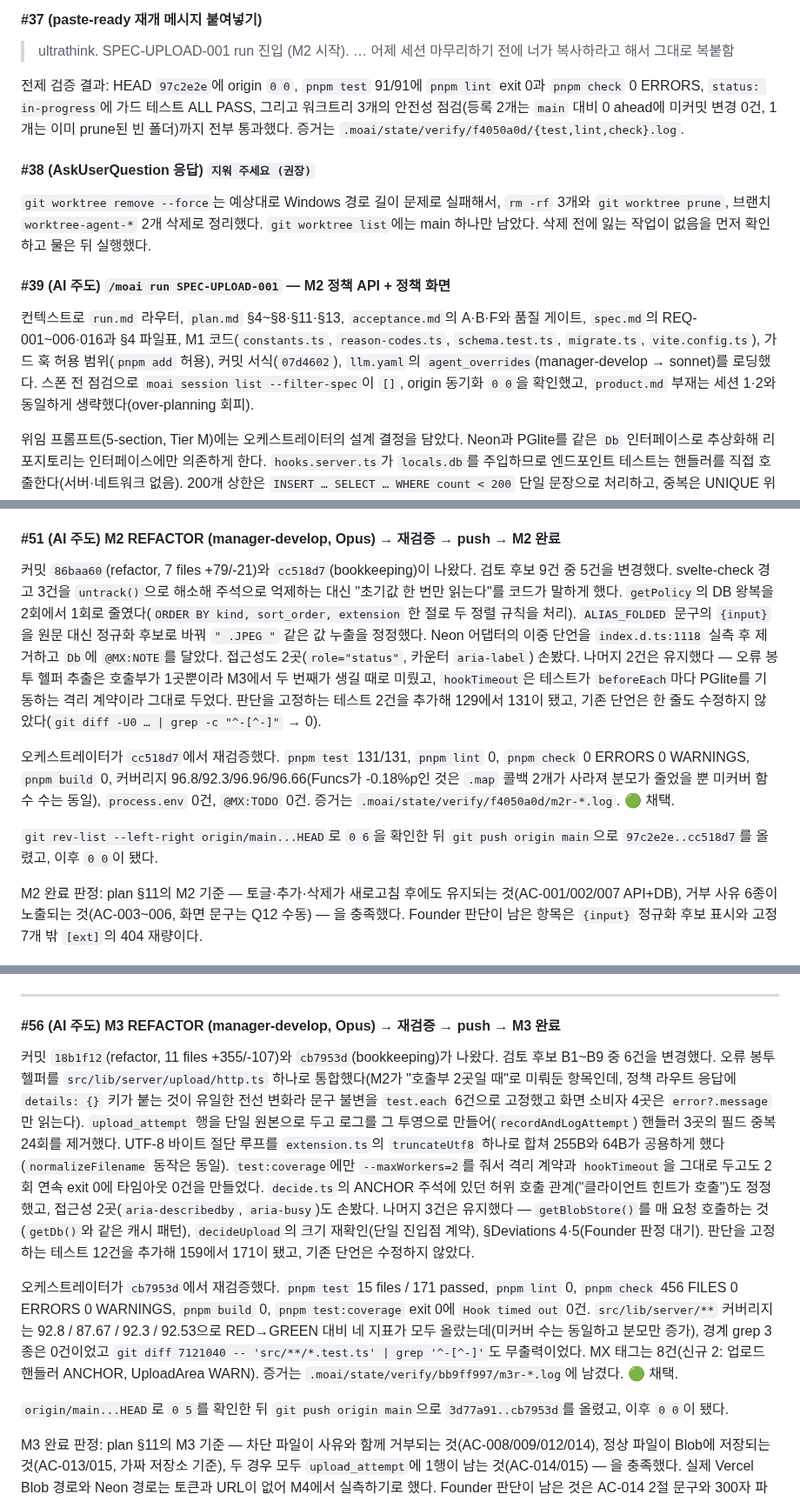
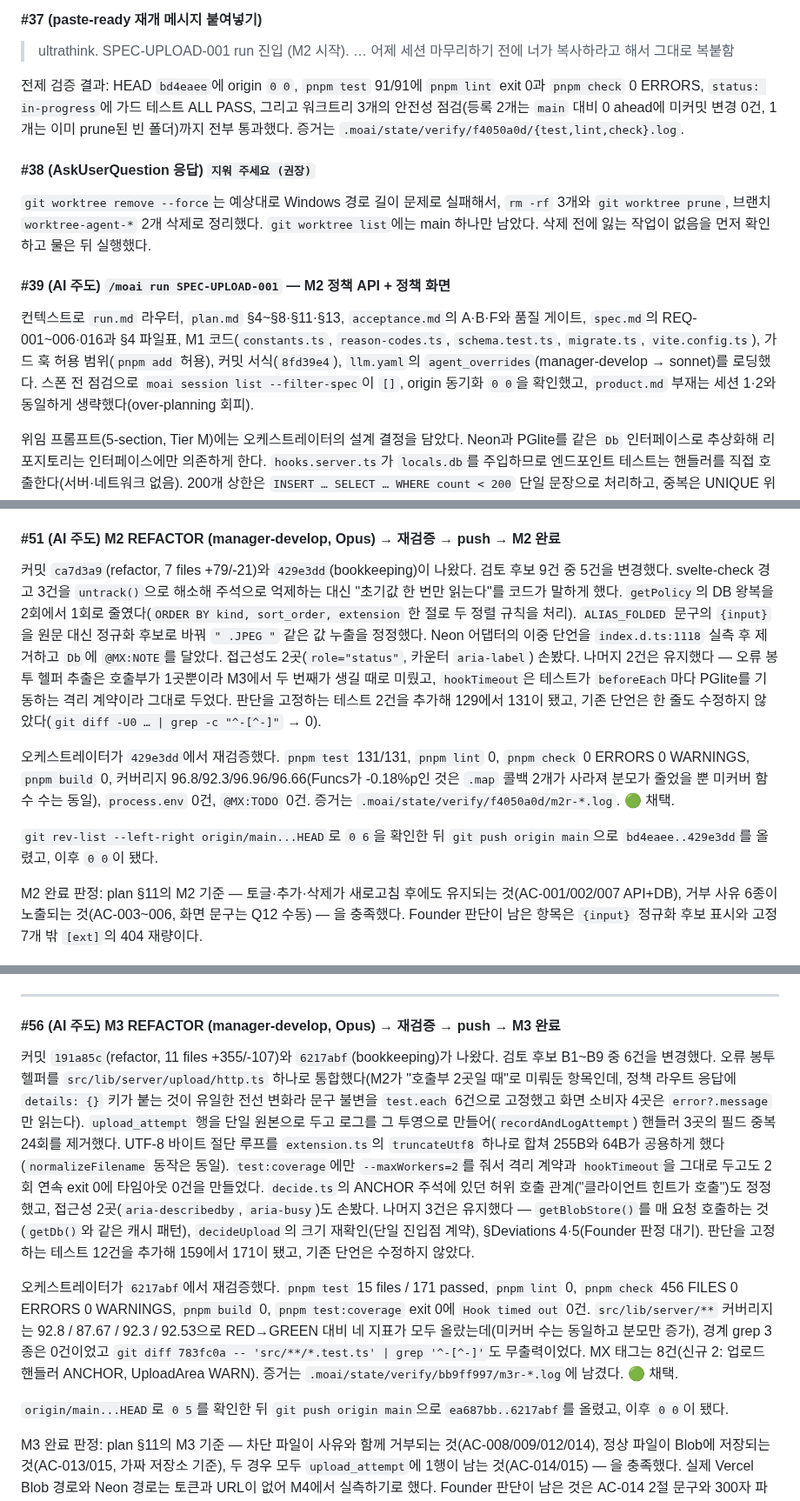
Before and after one commit to Seung-zedd/flow-assignment, a Markdown page: PROMPT_LOG.md, 3 parts joined by grey strips. Shown at 87% size. Drawn GitHub-style.

```diff
--- a/PROMPT_LOG.md
+++ b/PROMPT_LOG.md
@@ -330,7 +330,7 @@ AI가 마무리로 로컬 main 동기화(`5f905a4`), 재검증, PROMPT_LOG 커
 #### #37 (paste-ready 재개 메시지 붙여넣기)
 > ultrathink. SPEC-UPLOAD-001 run 진입 (M2 시작). … 어제 세션 마무리하기 전에 너가 복사하라고 해서 그대로 복붙함
 
-전제 검증 결과: HEAD `97c2e2e`에 origin `0 0`, `pnpm test` 91/91에 `pnpm lint` exit 0과 `pnpm check` 0 ERRORS, `status: in-progress`에 가드 테스트 ALL PASS, 그리고 워크트리 3개의 안전성 점검(등록 2개는 `main` 대비 0 ahead에 미커밋 변경 0건, 1개는 이미 prune된 빈 폴더)까지 전부 통과했다. 증거는 `.moai/state/verify/f4050a0d/{test,lint,check}.log`.
+전제 검증 결과: HEAD `bd4eaee`에 origin `0 0`, `pnpm test` 91/91에 `pnpm lint` exit 0과 `pnpm check` 0 ERRORS, `status: in-progress`에 가드 테스트 ALL PASS, 그리고 워크트리 3개의 안전성 점검(등록 2개는 `main` 대비 0 ahead에 미커밋 변경 0건, 1개는 이미 prune된 빈 폴더)까지 전부 통과했다. 증거는 `.moai/state/verify/f4050a0d/{test,lint,check}.log`.
 
 #### #38 (AskUserQuestion 응답) `지워 주세요 (권장)`
 
@@ -338,7 +338,7 @@ AI가 마무리로 로컬 main 동기화(`5f905a4`), 재검증, PROMPT_LOG 커
 
 #### #39 (AI 주도) `/moai run SPEC-UPLOAD-001` — M2 정책 API + 정책 화면
 
-컨텍스트로 `run.md` 라우터, `plan.md` §4~§8·§11·§13, `acceptance.md`의 A·B·F와 품질 게이트, `spec.md`의 REQ-001~006·016과 §4 파일표, M1 코드(`constants.ts`, `reason-codes.ts`, `schema.test.ts`, `migrate.ts`, `vite.config.ts`), 가드 훅 허용 범위(`pnpm add` 허용), 커밋 서식(`07d4602`), `llm.yaml`의 `agent_overrides`(manager-develop → sonnet)를 로딩했다. 스폰 전 점검으로 `moai session list --filter-spec`이 `[]`, origin 동기화 `0 0`을 확인했고, `product.md` 부재는 세션 1·2와 동일하게 생략했다(over-planning 회피).
+컨텍스트로 `run.md` 라우터, `plan.md` §4~§8·§11·§13, `acceptance.md`의 A·B·F와 품질 게이트, `spec.md`의 REQ-001~006·016과 §4 파일표, M1 코드(`constants.ts`, `reason-codes.ts`, `schema.test.ts`, `migrate.ts`, `vite.config.ts`), 가드 훅 허용 범위(`pnpm add` 허용), 커밋 서식(`8fd39e4`), `llm.yaml`의 `agent_overrides`(manager-develop → sonnet)를 로딩했다. 스폰 전 점검으로 `moai session list --filter-spec`이 `[]`, origin 동기화 `0 0`을 확인했고, `product.md` 부재는 세션 1·2와 동일하게 생략했다(over-planning 회피).
 
 위임 프롬프트(5-section, Tier M)에는 오케스트레이터의 설계 결정을 담았다. Neon과 PGlite를 같은 `Db` 인터페이스로 추상화해 리포지토리는 인터페이스에만 의존하게 한다. `hooks.server.ts`가 `locals.db`를 주입하므로 엔드포인트 테스트는 핸들러를 직접 호출한다(서버·네트워크 없음). 200개 상한은 `INSERT … SELECT … WHERE count < 200` 단일 문장으로 처리하고, 중복은 UNIQUE 위반(23505)을 잡아 `kind`로 `EXT_IS_FIXED`/`EXT_DUPLICATE`를 분기한다. Vitest jsdom 프로젝트에는 `resolve.conditions: ['browser']`가 필수다. 정책 사유 코드가 아닌 라우팅·형식 오류(고정 7개 밖 `[ext]`, 잘못된 body)는 SvelteKit `error(404/400)`로 처리하되 Deviation으로 기록하게 했다. `UploadArea`와 `/api/upload`와 `upload-repo`는 M3으로 미루고, `CLIENT_HINT_DISCLAIMER` 문자열만 자리표시 섹션에 렌더한다(AC-016b).
 
@@ -406,11 +406,11 @@ AI의 답은 이랬다. 서브에이전트는 스폰마다 새 컨텍스트를
 
 #### #51 (AI 주도) M2 REFACTOR (manager-develop, Opus) → 재검증 → push → M2 완료
 
-커밋 `86baa60`(refactor, 7 files +79/-21)와 `cc518d7`(bookkeeping)이 나왔다. 검토 후보 9건 중 5건을 변경했다. svelte-check 경고 3건을 `untrack()`으로 해소해 주석으로 억제하는 대신 "초기값 한 번만 읽는다"를 코드가 말하게 했다. `getPolicy`의 DB 왕복을 2회에서 1회로 줄였다(`ORDER BY kind, sort_order, extension` 한 절로 두 정렬 규칙을 처리). `ALIAS_FOLDED` 문구의 `{input}`을 원문 대신 정규화 후보로 바꿔 `" .JPEG "` 같은 값 누출을 정정했다. Neon 어댑터의 이중 단언을 `index.d.ts:1118` 실측 후 제거하고 `Db`에 `@MX:NOTE`를 달았다. 접근성도 2곳(`role="status"`, 카운터 `aria-label`) 손봤다. 나머지 2건은 유지했다 — 오류 봉투 헬퍼 추출은 호출부가 1곳뿐이라 M3에서 두 번째가 생길 때로 미뤘고, `hookTimeout`은 테스트가 `beforeEach`마다 PGlite를 기동하는 격리 계약이라 그대로 두었다. 판단을 고정하는 테스트 2건을 추가해 129에서 131이 됐고, 기존 단언은 한 줄도 수정하지 않았다(`git diff -U0 … | grep -c "^-[^-]"` → 0).
+커밋 `ca7d3a9`(refactor, 7 files +79/-21)와 `429e3dd`(bookkeeping)이 나왔다. 검토 후보 9건 중 5건을 변경했다. svelte-check 경고 3건을 `untrack()`으로 해소해 주석으로 억제하는 대신 "초기값 한 번만 읽는다"를 코드가 말하게 했다. `getPolicy`의 DB 왕복을 2회에서 1회로 줄였다(`ORDER BY kind, sort_order, extension` 한 절로 두 정렬 규칙을 처리). `ALIAS_FOLDED` 문구의 `{input}`을 원문 대신 정규화 후보로 바꿔 `" .JPEG "` 같은 값 누출을 정정했다. Neon 어댑터의 이중 단언을 `index.d.ts:1118` 실측 후 제거하고 `Db`에 `@MX:NOTE`를 달았다. 접근성도 2곳(`role="status"`, 카운터 `aria-label`) 손봤다. 나머지 2건은 유지했다 — 오류 봉투 헬퍼 추출은 호출부가 1곳뿐이라 M3에서 두 번째가 생길 때로 미뤘고, `hookTimeout`은 테스트가 `beforeEach`마다 PGlite를 기동하는 격리 계약이라 그대로 두었다. 판단을 고정하는 테스트 2건을 추가해 129에서 131이 됐고, 기존 단언은 한 줄도 수정하지 않았다(`git diff -U0 … | grep -c "^-[^-]"` → 0).
 
-오케스트레이터가 `cc518d7`에서 재검증했다. `pnpm test` 131/131, `pnpm lint` 0, `pnpm check` 0 ERRORS 0 WARNINGS, `pnpm build` 0, 커버리지 96.8/92.3/96.96/96.66(Funcs가 -0.18%p인 것은 `.map` 콜백 2개가 사라져 분모가 줄었을 뿐 미커버 함수 수는 동일), `process.env` 0건, `@MX:TODO` 0건. 증거는 `.moai/state/verify/f4050a0d/m2r-*.log`. 🟢 채택.
+오케스트레이터가 `429e3dd`에서 재검증했다. `pnpm test` 131/131, `pnpm lint` 0, `pnpm check` 0 ERRORS 0 WARNINGS, `pnpm build` 0, 커버리지 96.8/92.3/96.96/96.66(Funcs가 -0.18%p인 것은 `.map` 콜백 2개가 사라져 분모가 줄었을 뿐 미커버 함수 수는 동일), `process.env` 0건, `@MX:TODO` 0건. 증거는 `.moai/state/verify/f4050a0d/m2r-*.log`. 🟢 채택.
 
-`git rev-list --left-right origin/main...HEAD`로 `0 6`을 확인한 뒤 `git push origin main`으로 `97c2e2e..cc518d7`를 올렸고, 이후 `0 0`이 됐다.
+`git rev-list --left-right origin/main...HEAD`로 `0 6`을 확인한 뒤 `git push origin main`으로 `bd4eaee..429e3dd`를 올렸고, 이후 `0 0`이 됐다.
 
 M2 완료 판정: plan §11의 M2 기준 — 토글·추가·삭제가 새로고침 후에도 유지되는 것(AC-001/002/007 API+DB), 거부 사유 6종이 노출되는 것(AC-003~006, 화면 문구는 Q12 수동) — 을 충족했다. Founder 판단이 남은 항목은 `{input}` 정규화 후보 표시와 고정 7개 밖 `[ext]`의 404 재량이다.
 
@@ -456,11 +456,11 @@ REFACTOR 후보로 Opus에 전달한 것은, 오류 봉투 헬퍼가 정책·업
 
 #### #56 (AI 주도) M3 REFACTOR (manager-develop, Opus) → 재검증 → push → M3 완료
 
-커밋 `18b1f12`(refactor, 11 files +355/-107)와 `cb7953d`(bookkeeping)가 나왔다. 검토 후보 B1~B9 중 6건을 변경했다. 오류 봉투 헬퍼를 `src/lib/server/upload/http.ts` 하나로 통합했다(M2가 "호출부 2곳일 때"로 미뤄둔 항목인데, 정책 라우트 응답에 `details: {}` 키가 붙는 것이 유일한 전선 변화라 문구 불변을 `test.each` 6건으로 고정했고 화면 소비자 4곳은 `error?.message`만 읽는다). `upload_attempt` 행을 단일 원본으로 두고 로그를 그 투영으로 만들어(`recordAndLogAttempt`) 핸들러 3곳의 필드 중복 24회를 제거했다. UTF-8 바이트 절단 루프를 `extension.ts`의 `truncateUtf8` 하나로 합쳐 255B와 64B가 공용하게 했다(`normalizeFilename` 동작은 동일). `test:coverage`에만 `--maxWorkers=2`를 줘서 격리 계약과 `hookTimeout`을 그대로 두고도 2회 연속 exit 0에 타임아웃 0건을 만들었다. `decide.ts`의 ANCHOR 주석에 있던 허위 호출 관계("클라이언트 힌트가 호출")도 정정했고, 접근성 2곳(`aria-describedby`, `aria-busy`)도 손봤다. 나머지 3건은 유지했다 — `getBlobStore()`를 매 요청 호출하는 것(`getDb()`와 같은 캐시 패턴), `decideUpload`의 크기 재확인(단일 진입점 계약), §Deviations 4·5(Founder 판정 대기). 판단을 고정하는 테스트 12건을 추가해 159에서 171이 됐고, 기존 단언은 수정하지 않았다.
+커밋 `191a85c`(refactor, 11 files +355/-107)와 `6217abf`(bookkeeping)가 나왔다. 검토 후보 B1~B9 중 6건을 변경했다. 오류 봉투 헬퍼를 `src/lib/server/upload/http.ts` 하나로 통합했다(M2가 "호출부 2곳일 때"로 미뤄둔 항목인데, 정책 라우트 응답에 `details: {}` 키가 붙는 것이 유일한 전선 변화라 문구 불변을 `test.each` 6건으로 고정했고 화면 소비자 4곳은 `error?.message`만 읽는다). `upload_attempt` 행을 단일 원본으로 두고 로그를 그 투영으로 만들어(`recordAndLogAttempt`) 핸들러 3곳의 필드 중복 24회를 제거했다. UTF-8 바이트 절단 루프를 `extension.ts`의 `truncateUtf8` 하나로 합쳐 255B와 64B가 공용하게 했다(`normalizeFilename` 동작은 동일). `test:coverage`에만 `--maxWorkers=2`를 줘서 격리 계약과 `hookTimeout`을 그대로 두고도 2회 연속 exit 0에 타임아웃 0건을 만들었다. `decide.ts`의 ANCHOR 주석에 있던 허위 호출 관계("클라이언트 힌트가 호출")도 정정했고, 접근성 2곳(`aria-describedby`, `aria-busy`)도 손봤다. 나머지 3건은 유지했다 — `getBlobStore()`를 매 요청 호출하는 것(`getDb()`와 같은 캐시 패턴), `decideUpload`의 크기 재확인(단일 진입점 계약), §Deviations 4·5(Founder 판정 대기). 판단을 고정하는 테스트 12건을 추가해 159에서 171이 됐고, 기존 단언은 수정하지 않았다.
 
-오케스트레이터가 `cb7953d`에서 재검증했다. `pnpm test` 15 files / 171 passed, `pnpm lint` 0, `pnpm check` 456 FILES 0 ERRORS 0 WARNINGS, `pnpm build` 0, `pnpm test:coverage` exit 0에 `Hook timed out` 0건. `src/lib/server/**` 커버리지는 92.8 / 87.67 / 92.3 / 92.53으로 RED→GREEN 대비 네 지표가 모두 올랐는데(미커버 수는 동일하고 분모만 증가), 경계 grep 3종은 0건이었고 `git diff 7121040 -- 'src/**/*.test.ts' | grep '^-[^-]'`도 무출력이었다. MX 태그는 8건(신규 2: 업로드 핸들러 ANCHOR, UploadArea WARN). 증거는 `.moai/state/verify/bb9ff997/m3r-*.log`에 남겼다. 🟢 채택.
+오케스트레이터가 `6217abf`에서 재검증했다. `pnpm test` 15 files / 171 passed, `pnpm lint` 0, `pnpm check` 456 FILES 0 ERRORS 0 WARNINGS, `pnpm build` 0, `pnpm test:coverage` exit 0에 `Hook timed out` 0건. `src/lib/server/**` 커버리지는 92.8 / 87.67 / 92.3 / 92.53으로 RED→GREEN 대비 네 지표가 모두 올랐는데(미커버 수는 동일하고 분모만 증가), 경계 grep 3종은 0건이었고 `git diff 783fc0a -- 'src/**/*.test.ts' | grep '^-[^-]'`도 무출력이었다. MX 태그는 8건(신규 2: 업로드 핸들러 ANCHOR, UploadArea WARN). 증거는 `.moai/state/verify/bb9ff997/m3r-*.log`에 남겼다. 🟢 채택.
 
-`origin/main...HEAD`로 `0 5`를 확인한 뒤 `git push origin main`으로 `3d77a91..cb7953d`를 올렸고, 이후 `0 0`이 됐다.
+`origin/main...HEAD`로 `0 5`를 확인한 뒤 `git push origin main`으로 `ea687bb..6217abf`를 올렸고, 이후 `0 0`이 됐다.
 
 M3 완료 판정: plan §11의 M3 기준 — 차단 파일이 사유와 함께 거부되는 것(AC-008/009/012/014), 정상 파일이 Blob에 저장되는 것(AC-013/015, 가짜 저장소 기준), 두 경우 모두 `upload_attempt`에 1행이 남는 것(AC-014/015) — 을 충족했다. 실제 Vercel Blob 경로와 Neon 경로는 토큰과 URL이 없어 M4에서 실측하기로 했다. Founder 판단이 남은 것은 AC-014 2절 문구와 300자 파일명 처리다.
 
```
Also changed, not shown: other parts of PROMPT_LOG.md (+28 -28 lines), 1 other file.
